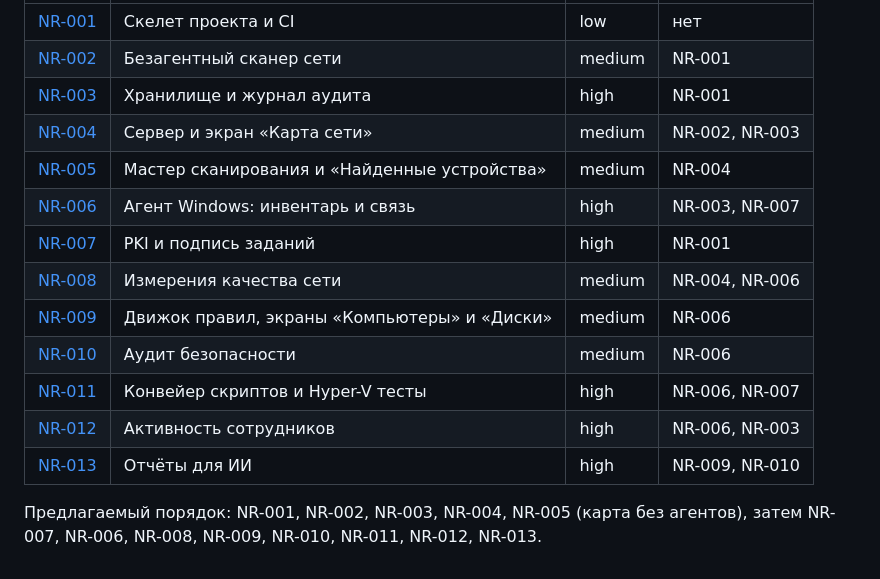
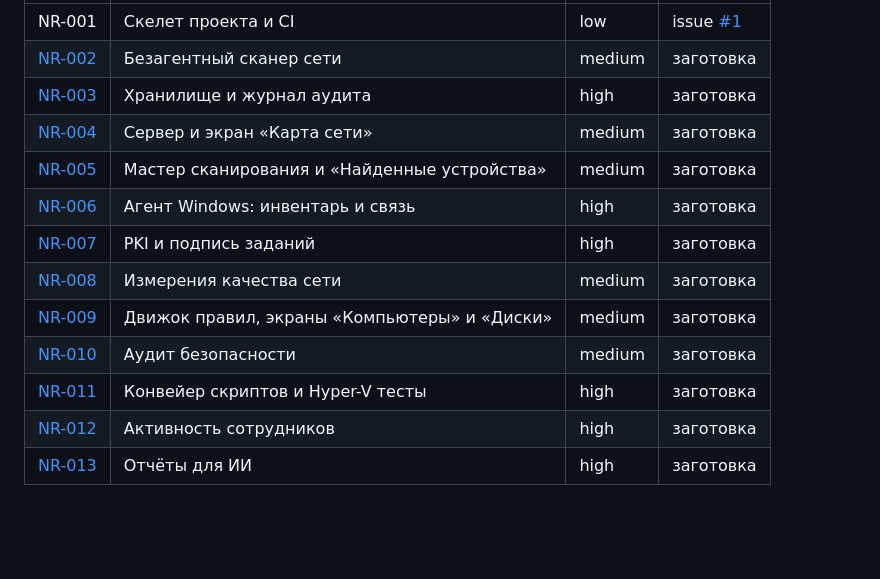
Before and after one commit to ShkodnikAI/NetAtlas, a Markdown page: nariady/README.md, the part around one of its changes. Rendered like a GitHub page; blank space fills up the shorter version.

```diff
--- a/nariady/README.md
+++ b/nariady/README.md
@@ -52,16 +46,14 @@
 |---|---|---|---|
-| [NR-001](NR-001.md) | Скелет проекта и CI | low | нет |
-| [NR-002](NR-002.md) | Безагентный сканер сети | medium | NR-001 |
-| [NR-003](NR-003.md) | Хранилище и журнал аудита | high | NR-001 |
-| [NR-004](NR-004.md) | Сервер и экран «Карта сети» | medium | NR-002, NR-003 |
-| [NR-005](NR-005.md) | Мастер сканирования и «Найденные устройства» | medium | NR-004 |
-| [NR-006](NR-006.md) | Агент Windows: инвентарь и связь | high | NR-003, NR-007 |
-| [NR-007](NR-007.md) | PKI и подпись заданий | high | NR-001 |
-| [NR-008](NR-008.md) | Измерения качества сети | medium | NR-004, NR-006 |
-| [NR-009](NR-009.md) | Движок правил, экраны «Компьютеры» и «Диски» | medium | NR-006 |
-| [NR-010](NR-010.md) | Аудит безопасности | medium | NR-006 |
-| [NR-011](NR-011.md) | Конвейер скриптов и Hyper-V тесты | high | NR-006, NR-007 |
-| [NR-012](NR-012.md) | Активность сотрудников | high | NR-006, NR-003 |
-| [NR-013](NR-013.md) | Отчёты для ИИ | high | NR-009, NR-010 |
-
-Предлагаемый порядок: NR-001, NR-002, NR-003, NR-004, NR-005 (карта без агентов), затем NR-007, NR-006, NR-008, NR-009, NR-010, NR-011, NR-012, NR-013.
+| NR-001 | Скелет проекта и CI | low | issue [#1](https://github.com/ShkodnikAI/NetAtlas/issues/1) |
+| [NR-002](NR-002.md) | Безагентный сканер сети | medium | заготовка |
+| [NR-003](NR-003.md) | Хранилище и журнал аудита | high | заготовка |
+| [NR-004](NR-004.md) | Сервер и экран «Карта сети» | medium | заготовка |
+| [NR-005](NR-005.md) | Мастер сканирования и «Найденные устройства» | medium | заготовка |
+| [NR-006](NR-006.md) | Агент Windows: инвентарь и связь | high | заготовка |
+| [NR-007](NR-007.md) | PKI и подпись заданий | high | заготовка |
+| [NR-008](NR-008.md) | Измерения качества сети | medium | заготовка |
+| [NR-009](NR-009.md) | Движок правил, экраны «Компьютеры» и «Диски» | medium | заготовка |
+| [NR-010](NR-010.md) | Аудит безопасности | medium | заготовка |
+| [NR-011](NR-011.md) | Конвейер скриптов и Hyper-V тесты | high | заготовка |
+| [NR-012](NR-012.md) | Активность сотрудников | high | заготовка |
+| [NR-013](NR-013.md) | Отчёты для ИИ | high | заготовка |
```
Also changed, not shown: other parts of nariady/README.md (+14 -20 lines), README.md (+1 -1 lines), nariady/NR-001.md (deleted, +0 -28 lines).
